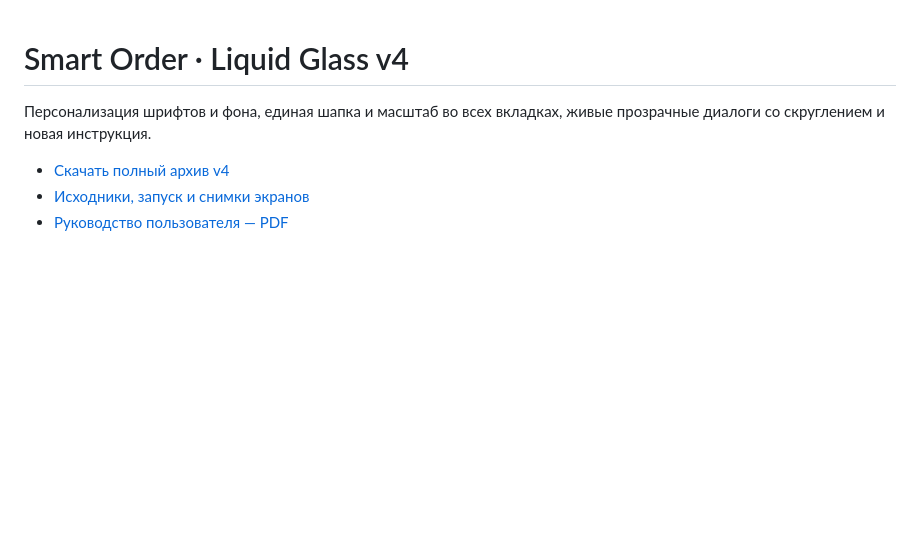
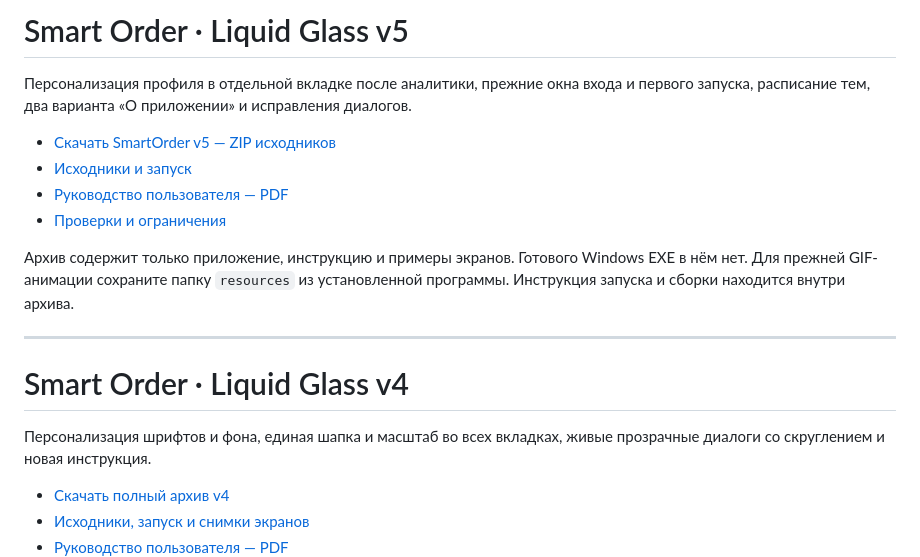
Before and after one commit to yaebalprincess/yaebal, a Markdown page: README.md, the part around the change. GitHub-like rendering; blank space fills up the shorter version.

Commit message:
Link the published SmartOrder Liquid Glass v5 download and guide

```diff
--- a/README.md
+++ b/README.md
@@ -1,3 +1,16 @@
+# Smart Order · Liquid Glass v5
+
+Персонализация профиля в отдельной вкладке после аналитики, прежние окна входа и первого запуска, расписание тем, два варианта «О приложении» и исправления диалогов.
+
+- [Скачать SmartOrder v5 — ZIP исходников](https://github.com/yaebalprincess/yaebal/archive/refs/heads/smartorder-liquid-glass-v5.zip)
+- [Исходники и запуск](https://github.com/yaebalprincess/yaebal/tree/smartorder-liquid-glass-v5)
+- [Руководство пользователя — PDF](https://github.com/yaebalprincess/yaebal/blob/smartorder-liquid-glass-v5/docs/SmartOrder_User_Guide_v5.pdf)
+- [Проверки и ограничения](https://github.com/yaebalprincess/yaebal/blob/smartorder-liquid-glass-v5/LIQUID_GLASS_V5_QA.md)
+
+Архив содержит только приложение, инструкцию и примеры экранов. Готового Windows EXE в нём нет. Для прежней GIF-анимации сохраните папку `resources` из установленной программы. Инструкция запуска и сборки находится внутри архива.
+
+---
+
 # Smart Order · Liquid Glass v4
 
 Персонализация шрифтов и фона, единая шапка и масштаб во всех вкладках, живые прозрачные диалоги со скруглением и новая инструкция.
```
